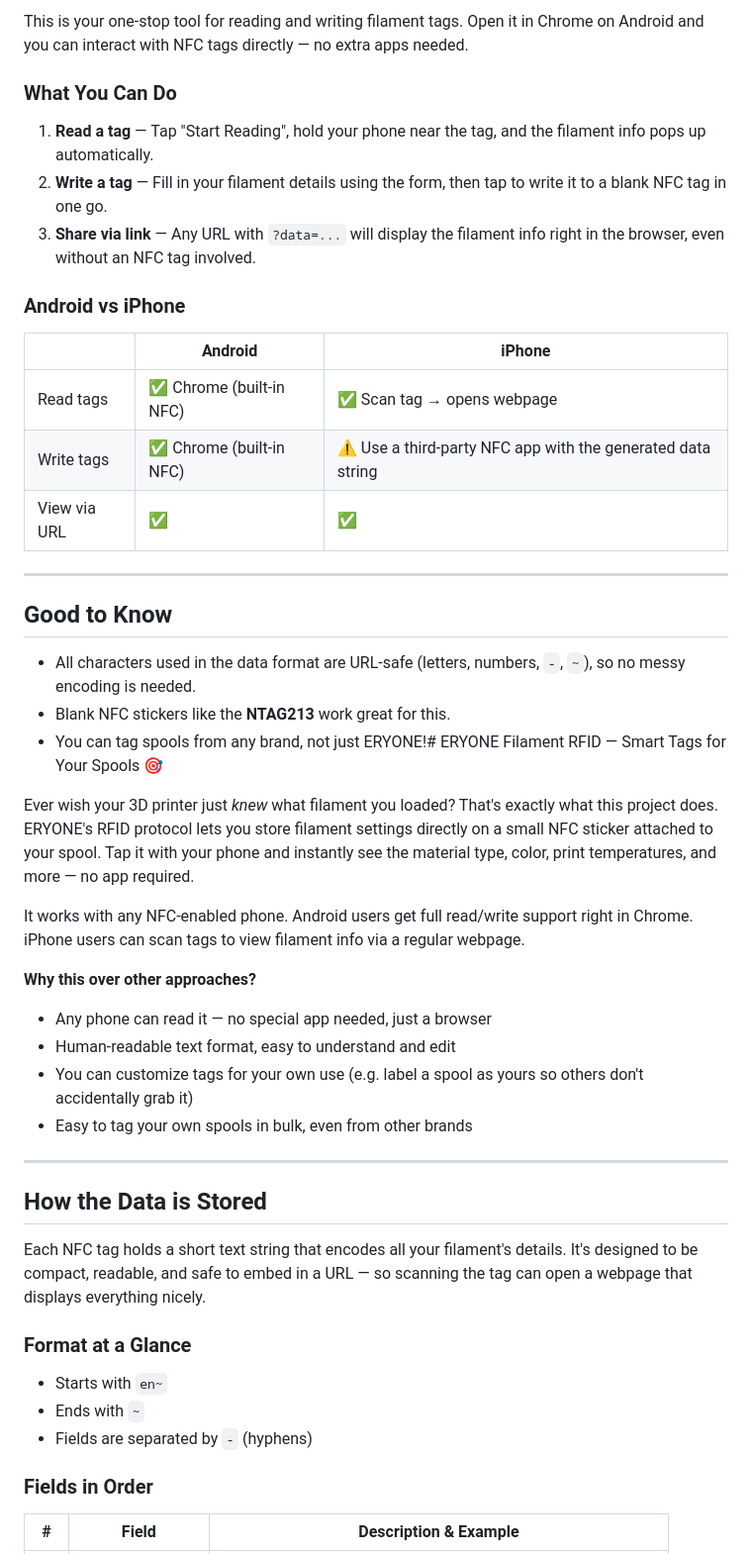
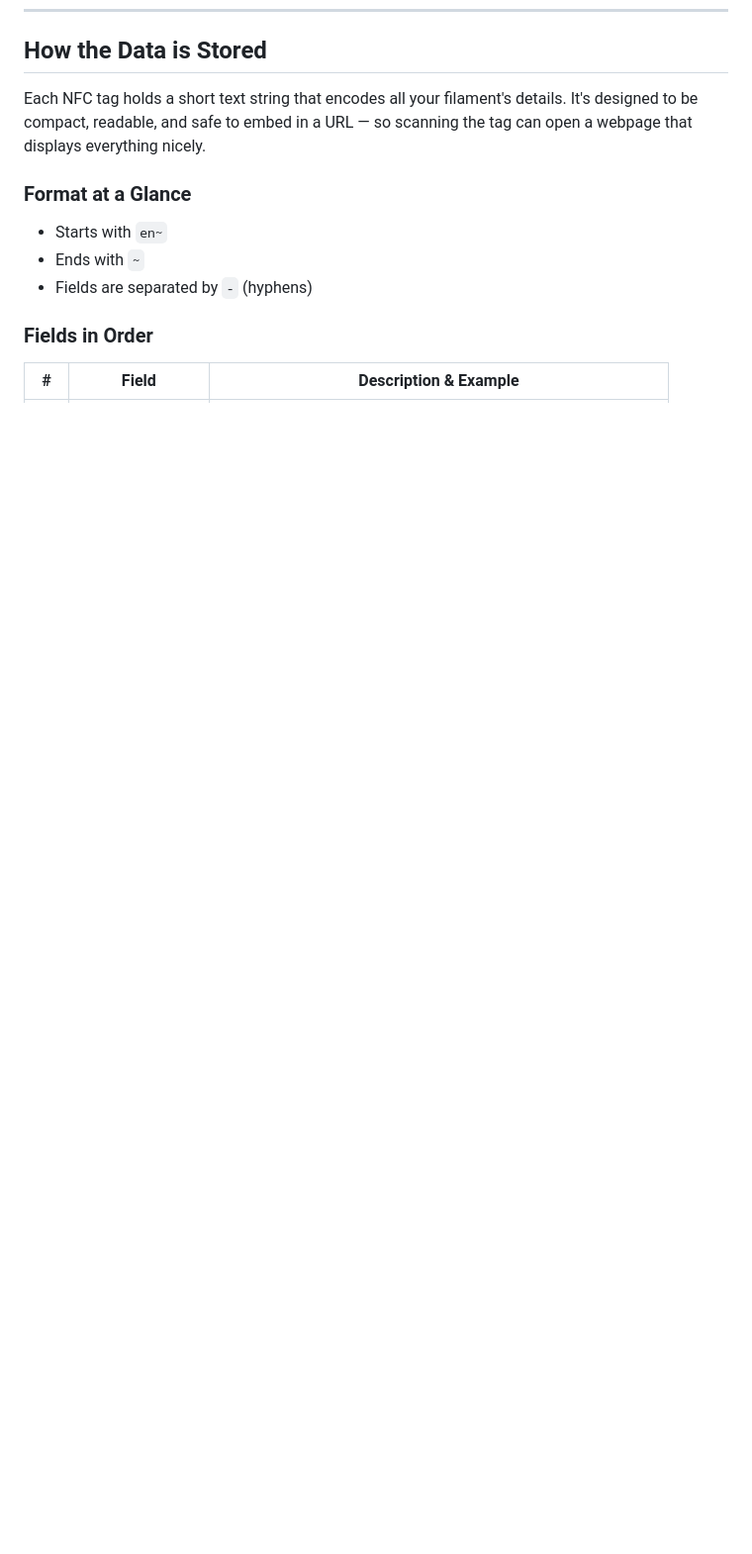
Before and after one commit to Eryoneoffical/RFID_Web, a Markdown page: README.md, the part around one of its changes. Shown at 99% size. Drawn GitHub-style; blank space fills up the shorter version.

```diff
--- a/README.md
+++ b/README.md
@@ -79,38 +21,3 @@ Scan this with any phone and it opens a webpage showing all the filament details
-This is your one-stop tool for reading and writing filament tags. Open it in Chrome on Android and you can interact with NFC tags directly — no extra apps needed.
-
-### What You Can Do
-
-1. **Read a tag** — Tap "Start Reading", hold your phone near the tag, and the filament info pops up automatically.
-2. **Write a tag** — Fill in your filament details using the form, then tap to write it to a blank NFC tag in one go.
-3. **Share via link** — Any URL with `?data=...` will display the filament info right in the browser, even without an NFC tag involved.
-
-### Android vs iPhone
-
-| | Android | iPhone |
-|---|---------|--------|
-| Read tags | ✅ Chrome (built-in NFC) | ✅ Scan tag → opens webpage |
-| Write tags | ✅ Chrome (built-in NFC) | ⚠️ Use a third-party NFC app with the generated data string |
-| View via URL | ✅ | ✅ |
-
----
-
-## Good to Know
-
-- All characters used in the data format are URL-safe (letters, numbers, `-`, `~`), so no messy encoding is needed.
-- Blank NFC stickers like the **NTAG213** work great for this.
-- You can tag spools from any brand, not just ERYONE!# ERYONE Filament RFID — Smart Tags for Your Spools 🎯
-
-Ever wish your 3D printer just *knew* what filament you loaded? That's exactly what this project does. ERYONE's RFID protocol lets you store filament settings directly on a small NFC sticker attached to your spool. Tap it with your phone and instantly see the material type, color, print temperatures, and more — no app required.
-
-It works with any NFC-enabled phone. Android users get full read/write support right in Chrome. iPhone users can scan tags to view filament info via a regular webpage.
-
-**Why this over other approaches?**
-- Any phone can read it — no special app needed, just a browser
-- Human-readable text format, easy to understand and edit
-- You can customize tags for your own use (e.g. label a spool as yours so others don't accidentally grab it)
-- Easy to tag your own spools in bulk, even from other brands
-
----
 
 ## How the Data is Stored
 
```
Also changed, not shown: other parts of README.md (+0 -58 lines).
